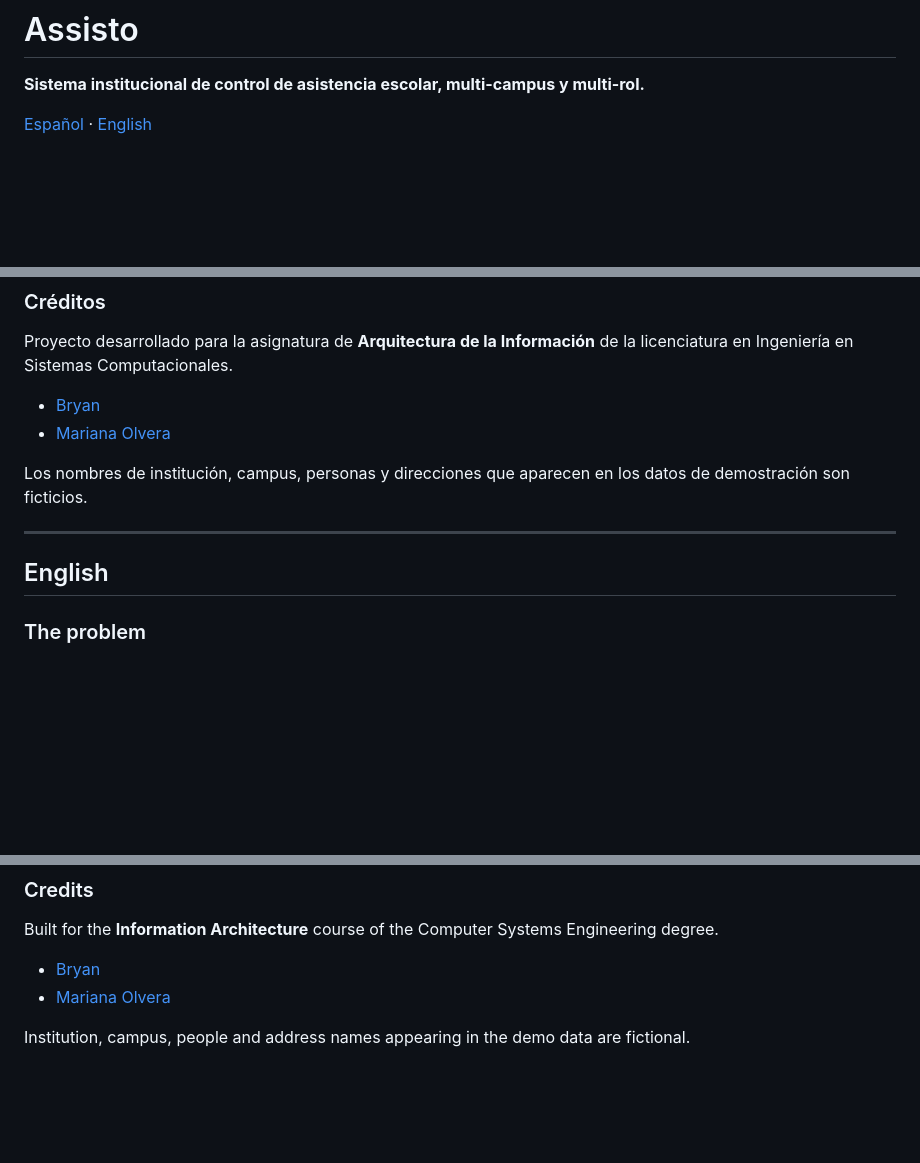
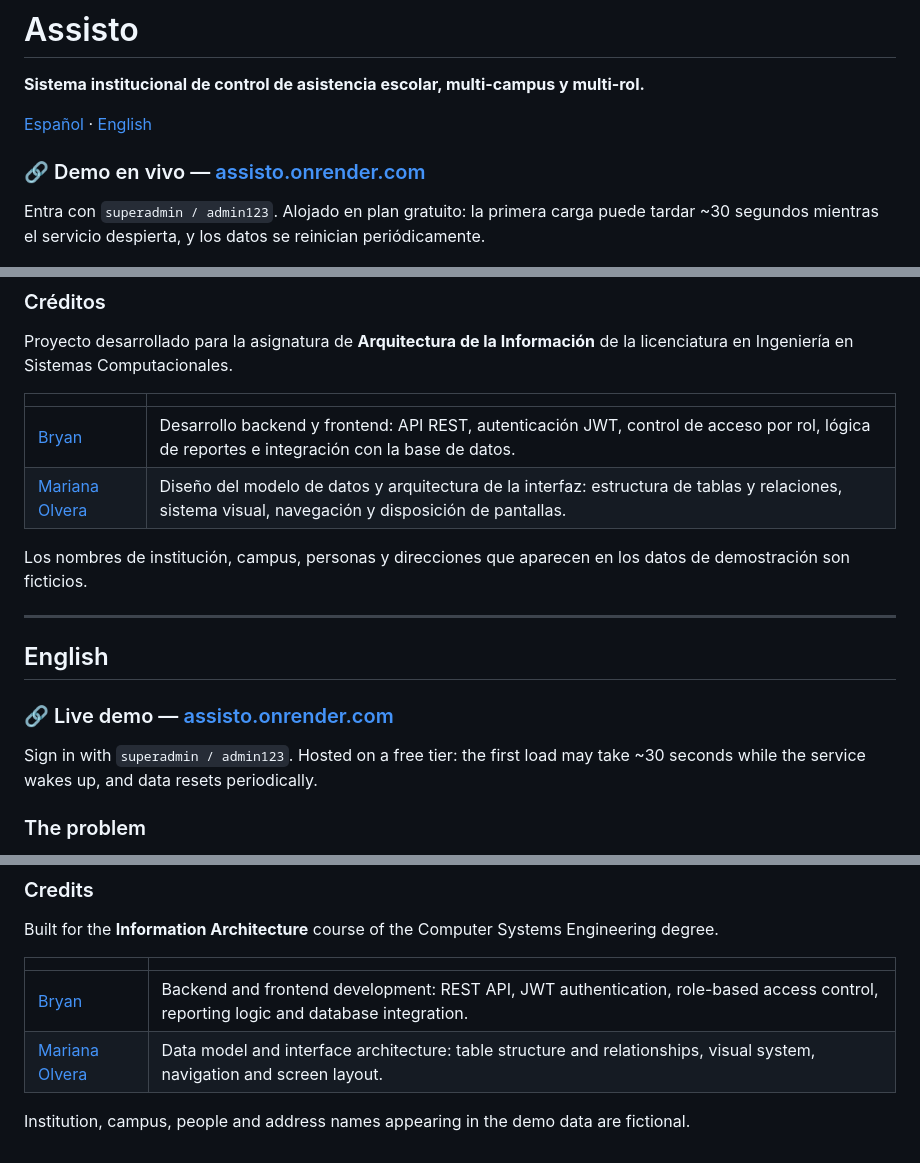
Before and after one commit to bryan0902/assisto, a Markdown page: README.md, 3 parts joined by grey strips. Drawn GitHub-style; blank space fills up the shorter version.

Commit message:
Agrega enlace al demo y detalla la division de trabajo

```diff
--- a/README.md
+++ b/README.md
@@ -3,6 +3,10 @@
 **Sistema institucional de control de asistencia escolar, multi-campus y multi-rol.**
 
 [Español](#español) · [English](#english)
+
+### 🔗 Demo en vivo — [assisto.onrender.com](https://assisto.onrender.com)
+
+Entra con `superadmin / admin123`. Alojado en plan gratuito: la primera carga puede tardar ~30 segundos mientras el servicio despierta, y los datos se reinician periódicamente.
 
 ![Dashboard](docs/img/dashboard-superadmin.png)
 
@@ -135,14 +140,20 @@ Vale la pena ser explícito sobre lo que falta:
 
 Proyecto desarrollado para la asignatura de **Arquitectura de la Información** de la licenciatura en Ingeniería en Sistemas Computacionales.
 
-- [Bryan](https://github.com/bryan0902)
-- [Mariana Olvera](https://github.com/marianaolveralopez7-art)
+| | |
+|---|---|
+| [Bryan](https://github.com/bryan0902) | Desarrollo backend y frontend: API REST, autenticación JWT, control de acceso por rol, lógica de reportes e integración con la base de datos. |
+| [Mariana Olvera](https://github.com/marianaolveralopez7-art) | Diseño del modelo de datos y arquitectura de la interfaz: estructura de tablas y relaciones, sistema visual, navegación y disposición de pantallas. |
 
 Los nombres de institución, campus, personas y direcciones que aparecen en los datos de demostración son ficticios.
 
 ---
 
 ## English
+
+### 🔗 Live demo — [assisto.onrender.com](https://assisto.onrender.com)
+
+Sign in with `superadmin / admin123`. Hosted on a free tier: the first load may take ~30 seconds while the service wakes up, and data resets periodically.
 
 ### The problem
 
@@ -253,7 +265,9 @@ Worth being explicit about what's missing:
 
 Built for the **Information Architecture** course of the Computer Systems Engineering degree.
 
-- [Bryan](https://github.com/bryan0902)
-- [Mariana Olvera](https://github.com/marianaolveralopez7-art)
+| | |
+|---|---|
+| [Bryan](https://github.com/bryan0902) | Backend and frontend development: REST API, JWT authentication, role-based access control, reporting logic and database integration. |
+| [Mariana Olvera](https://github.com/marianaolveralopez7-art) | Data model and interface architecture: table structure and relationships, visual system, navigation and screen layout. |
 
 Institution, campus, people and address names appearing in the demo data are fictional.
```
Also changed, not shown: other parts of README.md (+2 -0 lines).
